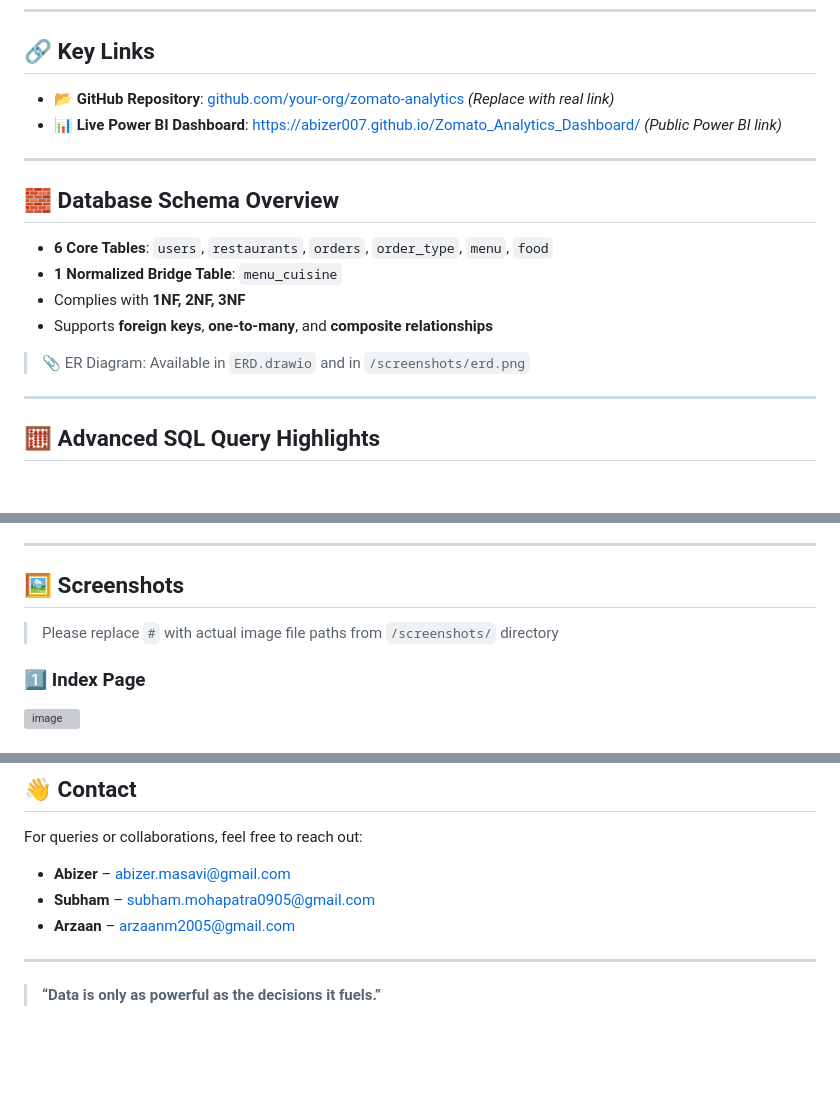
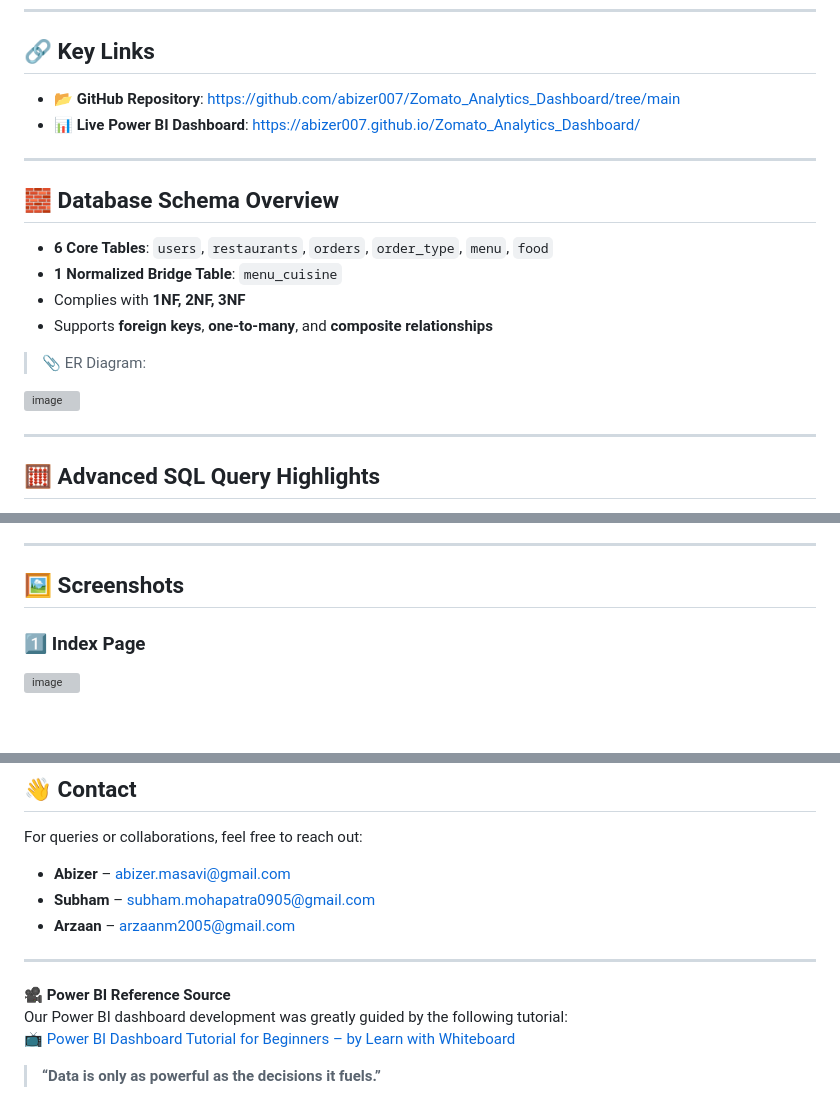
Before and after one commit to abizer007/Zomato_Analytics_Dashboard, a Markdown page: README.md, 3 parts joined by grey strips. Rendered like a GitHub page; blank space fills up the shorter version; grey boxes are pictures that could not be loaded.

```diff
--- a/README.md
+++ b/README.md
@@ -36,8 +36,8 @@ The objective was to derive actionable insights into:
 
 ## 🔗 Key Links
 
-- 📂 **GitHub Repository**: [github.com/your-org/zomato-analytics](#) *(Replace with real link)*
-- 📊 **Live Power BI Dashboard**: https://abizer007.github.io/Zomato_Analytics_Dashboard/ *(Public Power BI link)*
+- 📂 **GitHub Repository**: https://github.com/abizer007/Zomato_Analytics_Dashboard/tree/main
+- 📊 **Live Power BI Dashboard**: https://abizer007.github.io/Zomato_Analytics_Dashboard/
 
 ---
 
@@ -48,7 +48,11 @@ The objective was to derive actionable insights into:
 - Complies with **1NF, 2NF, 3NF**
 - Supports **foreign keys**, **one-to-many**, and **composite relationships**
 
-> 📎 ER Diagram: Available in `ERD.drawio` and in `/screenshots/erd.png`
+> 📎 ER Diagram:
+>
+>
+![image](https://github.com/user-attachments/assets/c05327f2-a0b0-48ca-a66d-c65780dd44a1)
+
 
 ---
 
@@ -77,7 +81,7 @@ The objective was to derive actionable insights into:
 
 ## 🖼️ Screenshots
 
-> Please replace `#` with actual image file paths from `/screenshots/` directory
+
 
 ### 1️⃣ Index Page
 ![image](https://github.com/user-attachments/assets/80800781-8b28-4ebc-a84d-a1a46babe014)
@@ -185,4 +189,10 @@ For queries or collaborations, feel free to reach out:
 
 ---
 
+🎥 **Power BI Reference Source**
+Our Power BI dashboard development was greatly guided by the following tutorial:
+[📺 Power BI Dashboard Tutorial for Beginners – by Learn with Whiteboard](https://youtu.be/if_ES7hC9Bc?si=ju2LM9YpdTG9zb7M)
+
+
+
 > **“Data is only as powerful as the decisions it fuels.”**
```
